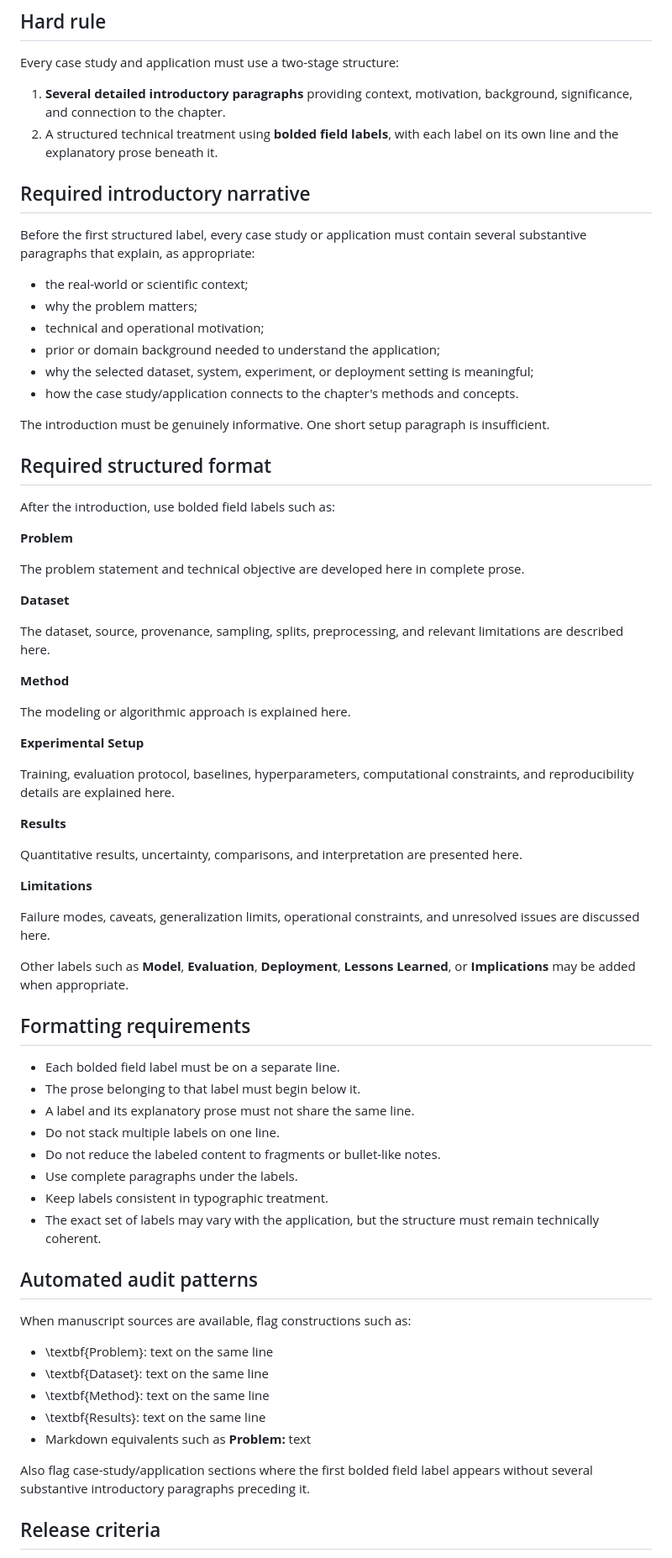
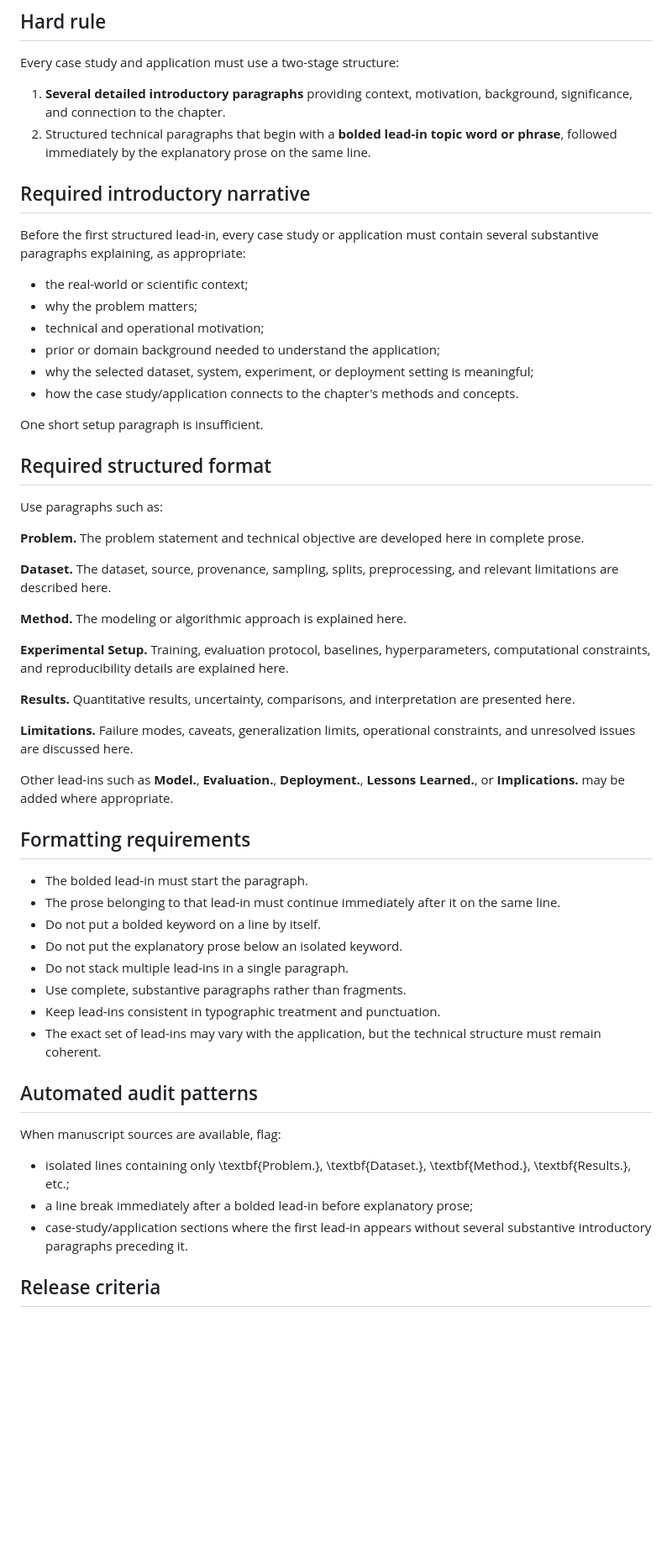
Before and after one commit to JLondon11/AppliedML, a Markdown page: book/qa/CASE_STUDY_APPLICATION_PROSE_QA.md, the part around one of its changes. Shown at 84% size. Drawn GitHub-style; blank space fills up the shorter version.

Commit message:
Require inline bolded lead-ins in case studies

```diff
--- a/book/qa/CASE_STUDY_APPLICATION_PROSE_QA.md
+++ b/book/qa/CASE_STUDY_APPLICATION_PROSE_QA.md
@@ -5,11 +5,11 @@
 Every case study and application must use a two-stage structure:
 
 1. **Several detailed introductory paragraphs** providing context, motivation, background, significance, and connection to the chapter.
-2. A structured technical treatment using **bolded field labels**, with each label on its own line and the explanatory prose beneath it.
+2. Structured technical paragraphs that begin with a **bolded lead-in topic word or phrase**, followed immediately by the explanatory prose on the same line.
 
 ## Required introductory narrative
 
-Before the first structured label, every case study or application must contain several substantive paragraphs that explain, as appropriate:
+Before the first structured lead-in, every case study or application must contain several substantive paragraphs explaining, as appropriate:
 
 - the real-world or scientific context;
 - why the problem matters;
@@ -18,60 +18,43 @@ Before the first structured label, every case study or application must contain
 - why the selected dataset, system, experiment, or deployment setting is meaningful;
 - how the case study/application connects to the chapter's methods and concepts.
 
-The introduction must be genuinely informative. One short setup paragraph is insufficient.
+One short setup paragraph is insufficient.
 
 ## Required structured format
 
-After the introduction, use bolded field labels such as:
+Use paragraphs such as:
 
-**Problem**
+**Problem.** The problem statement and technical objective are developed here in complete prose.
 
-The problem statement and technical objective are developed here in complete prose.
+**Dataset.** The dataset, source, provenance, sampling, splits, preprocessing, and relevant limitations are described here.
 
-**Dataset**
+**Method.** The modeling or algorithmic approach is explained here.
 
-The dataset, source, provenance, sampling, splits, preprocessing, and relevant limitations are described here.
+**Experimental Setup.** Training, evaluation protocol, baselines, hyperparameters, computational constraints, and reproducibility details are explained here.
 
-**Method**
+**Results.** Quantitative results, uncertainty, comparisons, and interpretation are presented here.
 
-The modeling or algorithmic approach is explained here.
+**Limitations.** Failure modes, caveats, generalization limits, operational constraints, and unresolved issues are discussed here.
 
-**Experimental Setup**
-
-Training, evaluation protocol, baselines, hyperparameters, computational constraints, and reproducibility details are explained here.
-
-**Results**
-
-Quantitative results, uncertainty, comparisons, and interpretation are presented here.
-
-**Limitations**
-
-Failure modes, caveats, generalization limits, operational constraints, and unresolved issues are discussed here.
-
-Other labels such as **Model**, **Evaluation**, **Deployment**, **Lessons Learned**, or **Implications** may be added when appropriate.
+Other lead-ins such as **Model.**, **Evaluation.**, **Deployment.**, **Lessons Learned.**, or **Implications.** may be added where appropriate.
 
 ## Formatting requirements
 
-- Each bolded field label must be on a separate line.
-- The prose belonging to that label must begin below it.
-- A label and its explanatory prose must not share the same line.
-- Do not stack multiple labels on one line.
-- Do not reduce the labeled content to fragments or bullet-like notes.
-- Use complete paragraphs under the labels.
-- Keep labels consistent in typographic treatment.
-- The exact set of labels may vary with the application, but the structure must remain technically coherent.
+- The bolded lead-in must start the paragraph.
+- The prose belonging to that lead-in must continue immediately after it on the same line.
+- Do not put a bolded keyword on a line by itself.
+- Do not put the explanatory prose below an isolated keyword.
+- Do not stack multiple lead-ins in a single paragraph.
+- Use complete, substantive paragraphs rather than fragments.
+- Keep lead-ins consistent in typographic treatment and punctuation.
+- The exact set of lead-ins may vary with the application, but the technical structure must remain coherent.
 
 ## Automated audit patterns
 
-When manuscript sources are available, flag constructions such as:
-
-- \\textbf{Problem}: text on the same line
-- \\textbf{Dataset}: text on the same line
-- \\textbf{Method}: text on the same line
-- \\textbf{Results}: text on the same line
-- Markdown equivalents such as **Problem:** text
-
-Also flag case-study/application sections where the first bolded field label appears without several substantive introductory paragraphs preceding it.
+When manuscript sources are available, flag:
+- isolated lines containing only \\textbf{Problem.}, \\textbf{Dataset.}, \\textbf{Method.}, \\textbf{Results.}, etc.;
+- a line break immediately after a bolded lead-in before explanatory prose;
+- case-study/application sections where the first lead-in appears without several substantive introductory paragraphs preceding it.
 
 ## Release criteria
 
```
Also changed, not shown: other parts of book/qa/CASE_STUDY_APPLICATION_PROSE_QA.md (+2 -2 lines).
